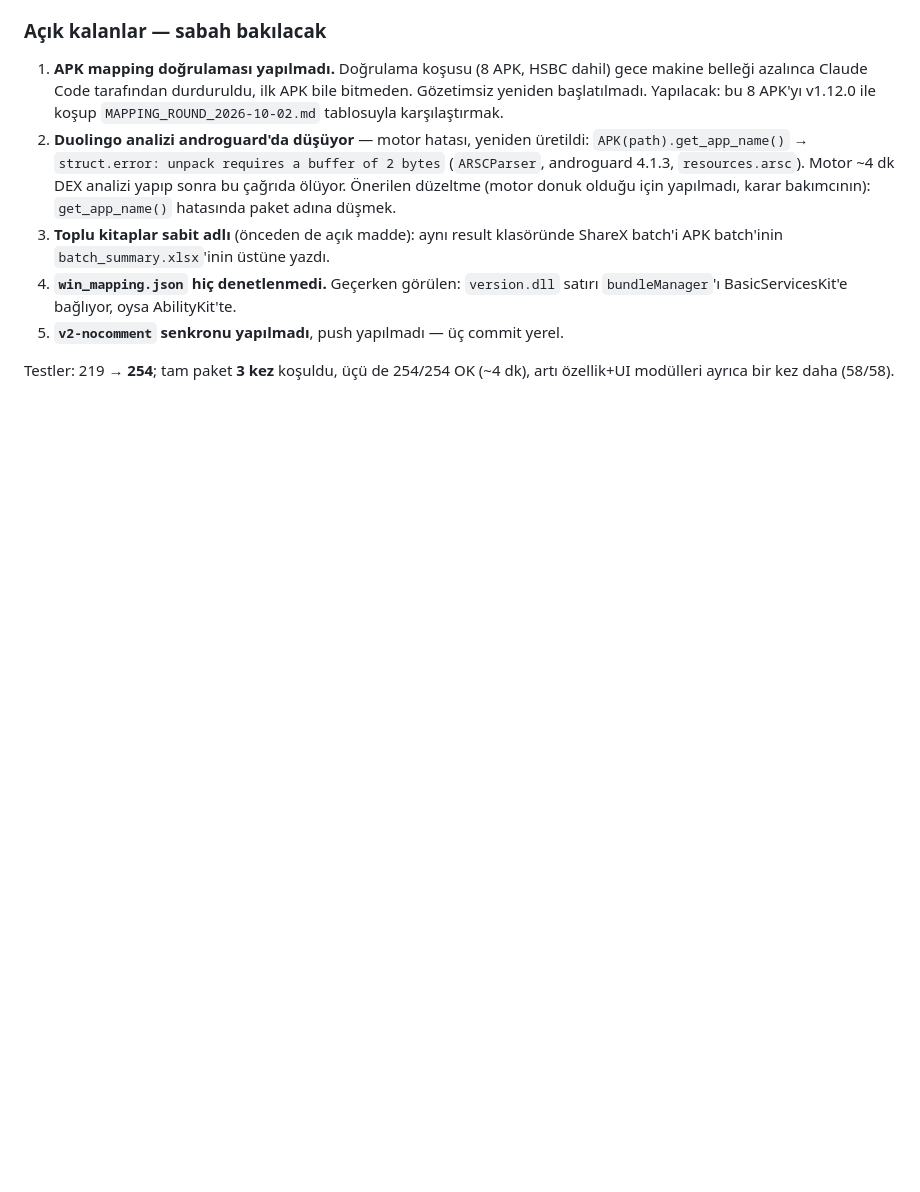
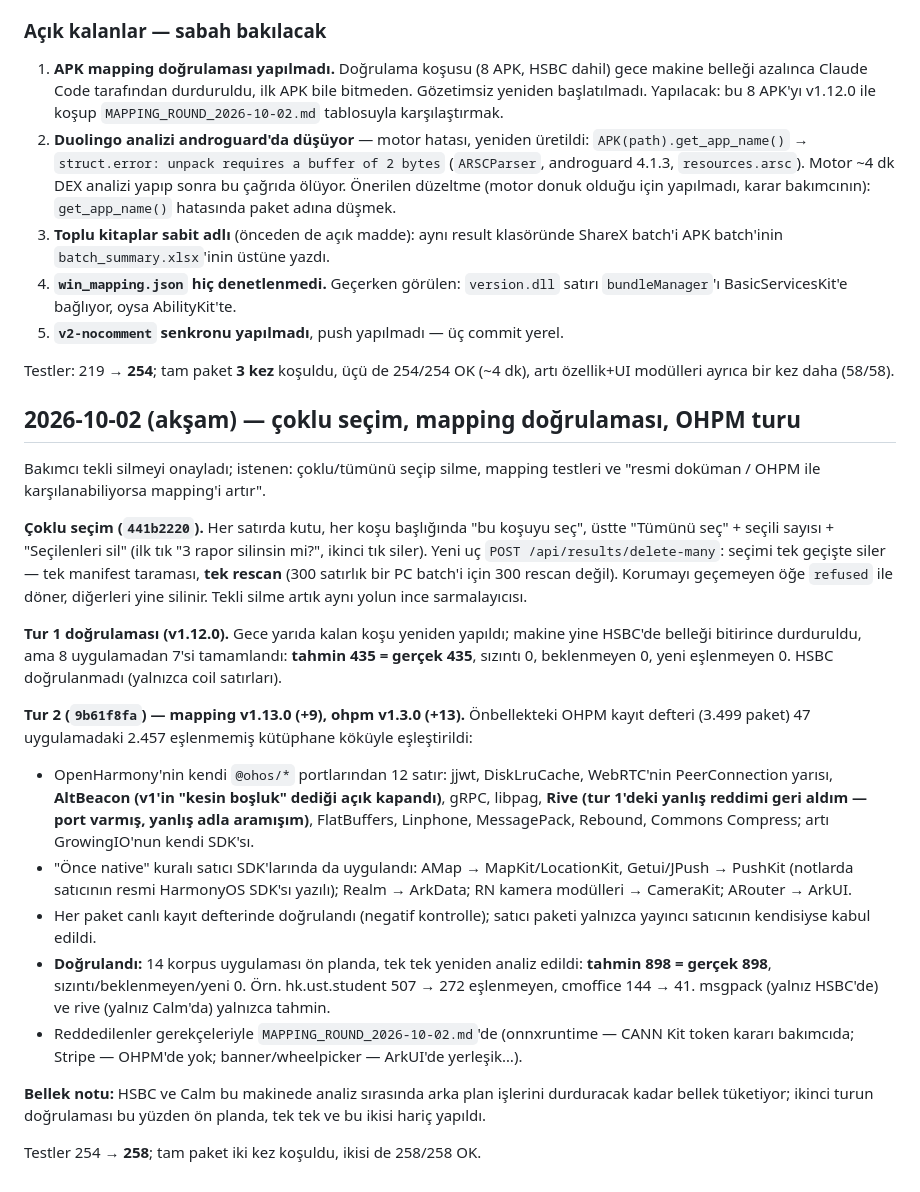
Before and after one commit to afk59/apk-analyzer, a Markdown page: docs/SESSION_LOG.md, the part around the change. Rendered like a GitHub page; blank space fills up the shorter version.

Commit message:
docs: session log and handoff -- multi-select, both mapping rounds confirmed
Co-Authored-By: Claude Opus 5.5 <noreply@anthropic.com>

```diff
--- a/docs/SESSION_LOG.md
+++ b/docs/SESSION_LOG.md
@@ -655,3 +655,47 @@ sonrası geri gelmedi. SCHEMA_VERSION 3 → 4 (`runs.manifest`).
 
 Testler: 219 → **254**; tam paket **3 kez** koşuldu, üçü de 254/254 OK (~4 dk),
 artı özellik+UI modülleri ayrıca bir kez daha (58/58).
+
+## 2026-10-02 (akşam) — çoklu seçim, mapping doğrulaması, OHPM turu
+
+Bakımcı tekli silmeyi onayladı; istenen: çoklu/tümünü seçip silme, mapping
+testleri ve "resmi doküman / OHPM ile karşılanabiliyorsa mapping'i artır".
+
+**Çoklu seçim (`441b2220`).** Her satırda kutu, her koşu başlığında "bu koşuyu
+seç", üstte "Tümünü seç" + seçili sayısı + "Seçilenleri sil" (ilk tık
+"3 rapor silinsin mi?", ikinci tık siler). Yeni uç `POST /api/results/delete-many`:
+seçimi tek geçişte siler — tek manifest taraması, **tek rescan** (300 satırlık
+bir PC batch'i için 300 rescan değil). Korumayı geçemeyen öğe `refused` ile
+döner, diğerleri yine silinir. Tekli silme artık aynı yolun ince sarmalayıcısı.
+
+**Tur 1 doğrulaması (v1.12.0).** Gece yarıda kalan koşu yeniden yapıldı; makine
+yine HSBC'de belleği bitirince durduruldu, ama 8 uygulamadan 7'si tamamlandı:
+**tahmin 435 = gerçek 435**, sızıntı 0, beklenmeyen 0, yeni eşlenmeyen 0.
+HSBC doğrulanmadı (yalnızca coil satırları).
+
+**Tur 2 (`9b61f8fa`) — mapping v1.13.0 (+9), ohpm v1.3.0 (+13).** Önbellekteki
+OHPM kayıt defteri (3.499 paket) 47 uygulamadaki 2.457 eşlenmemiş kütüphane
+köküyle eşleştirildi:
+- OpenHarmony'nin kendi `@ohos/*` portlarından 12 satır: jjwt, DiskLruCache,
+  WebRTC'nin PeerConnection yarısı, **AltBeacon (v1'in "kesin boşluk" dediği
+  açık kapandı)**, gRPC, libpag, **Rive (tur 1'deki yanlış reddimi geri aldım —
+  port varmış, yanlış adla aramışım)**, FlatBuffers, Linphone, MessagePack,
+  Rebound, Commons Compress; artı GrowingIO'nun kendi SDK'sı.
+- "Önce native" kuralı satıcı SDK'larında da uygulandı: AMap → MapKit/LocationKit,
+  Getui/JPush → PushKit (notlarda satıcının resmi HarmonyOS SDK'sı yazılı);
+  Realm → ArkData; RN kamera modülleri → CameraKit; ARouter → ArkUI.
+- Her paket canlı kayıt defterinde doğrulandı (negatif kontrolle); satıcı paketi
+  yalnızca yayıncı satıcının kendisiyse kabul edildi.
+- **Doğrulandı:** 14 korpus uygulaması ön planda, tek tek yeniden analiz edildi:
+  **tahmin 898 = gerçek 898**, sızıntı/beklenmeyen/yeni 0. Örn. hk.ust.student
+  507 → 272 eşlenmeyen, cmoffice 144 → 41. msgpack (yalnız HSBC'de) ve rive
+  (yalnız Calm'da) yalnızca tahmin.
+- Reddedilenler gerekçeleriyle `MAPPING_ROUND_2026-10-02.md`'de (onnxruntime —
+  CANN Kit token kararı bakımcıda; Stripe — OHPM'de yok; banner/wheelpicker —
+  ArkUI'de yerleşik…).
+
+**Bellek notu:** HSBC ve Calm bu makinede analiz sırasında arka plan işlerini
+durduracak kadar bellek tüketiyor; ikinci turun doğrulaması bu yüzden ön planda,
+tek tek ve bu ikisi hariç yapıldı.
+
+Testler 254 → **258**; tam paket iki kez koşuldu, ikisi de 258/258 OK.
```
Also changed, not shown: docs/HANDOFF.md (+3 -3 lines).
